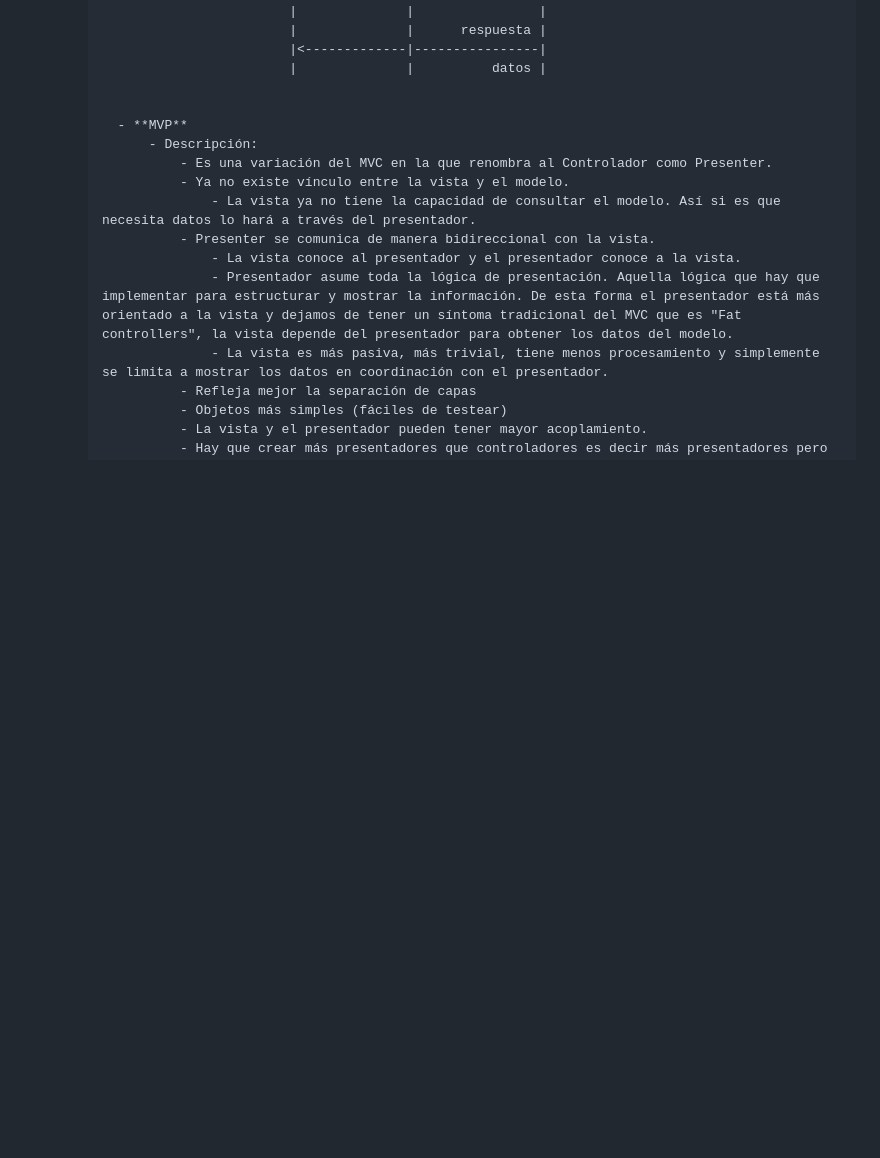
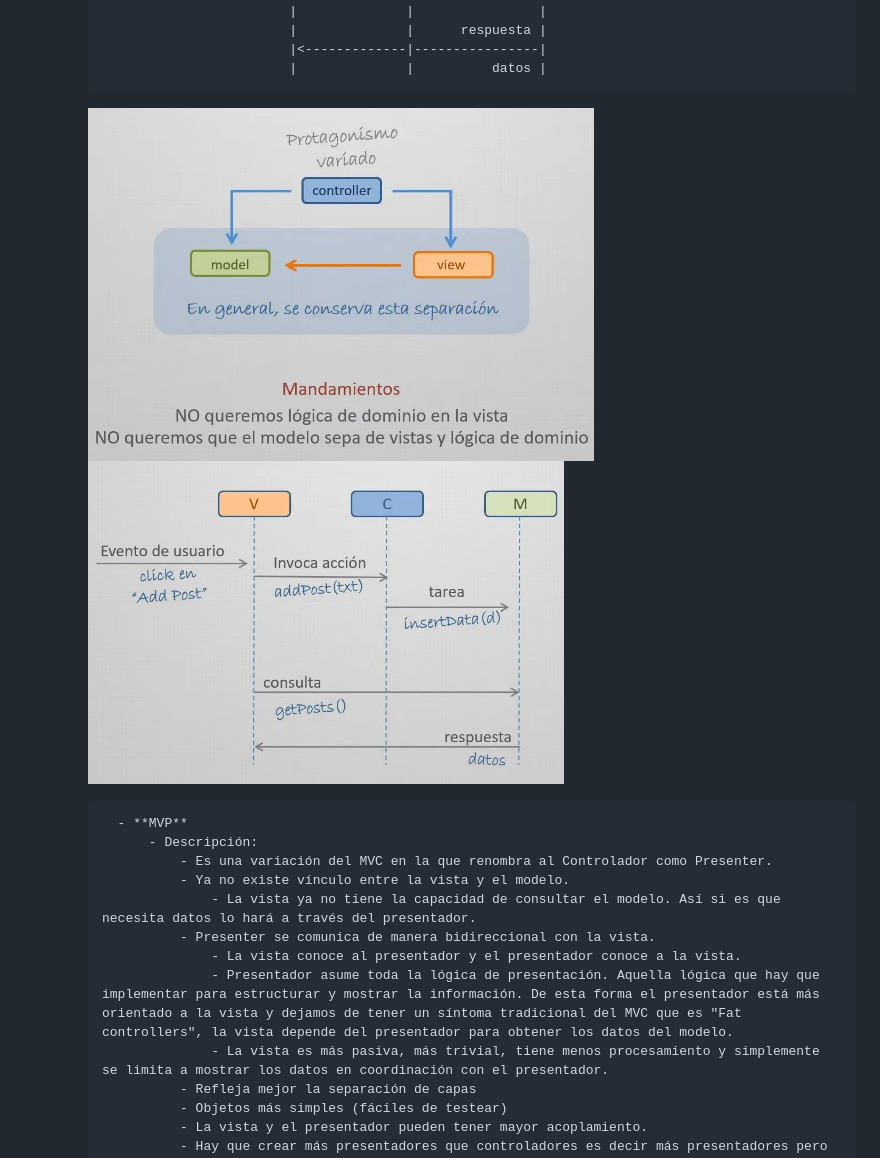
Before and after one commit to Byron2016/00_Documentacion_AyudasSubidasAGithub, a Markdown page: AyudasSubidasAGithub/T_Arquitectura_Web.md, the part around one of its changes. Rendered like a GitHub page; pictures changed too: images/arquitectura/mvc_001.jpg (added), images/arquitectura/mvc_002.jpg (added); blank space fills up the shorter version.

Commit message:
refactor: t_arquitectura_web

```diff
--- a/AyudasSubidasAGithub/T_Arquitectura_Web.md
+++ b/AyudasSubidasAGithub/T_Arquitectura_Web.md
@@ -57,6 +57,8 @@
 				                  |<-------------|----------------|
 				                  |              |          datos |
 
+        ![MVC](../images/arquitectura/mvc_001.jpg)
+        ![MVC](../images/arquitectura/mvc_002.jpg)
 
 			- **MVP**
 				- Descripción:
```
Also changed, not shown: other parts of AyudasSubidasAGithub/T_Arquitectura_Web.md (+6 -0 lines), images/arquitectura/mvp_001.jpg (added), images/arquitectura/mvp_002.jpg (added), images/arquitectura/mvvm_001.jpg (added), images/arquitectura/mvvm_002.jpg (added).
